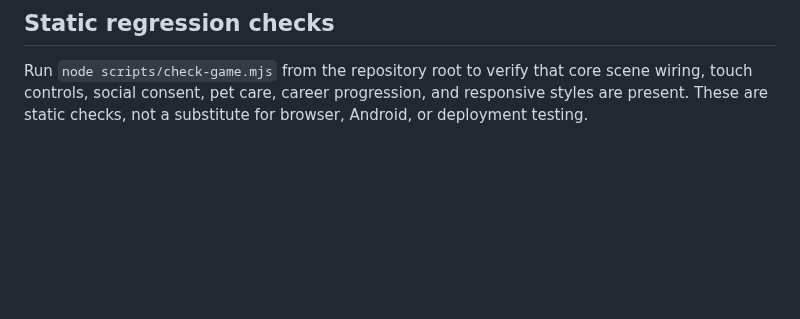
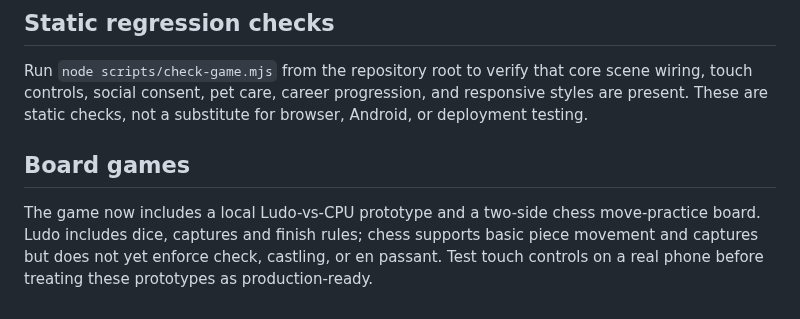
Before and after one commit to a01210597683m-hue/Wonder-World-, a Markdown page: README.md, the part around the change. Drawn GitHub-style; blank space fills up the shorter version.

Commit message:
Document new board-game activities

```diff
--- a/README.md
+++ b/README.md
@@ -49,3 +49,6 @@ The next integration pass is to connect the player-owned storefront to proximity
 
 ## Static regression checks
 Run `node scripts/check-game.mjs` from the repository root to verify that core scene wiring, touch controls, social consent, pet care, career progression, and responsive styles are present. These are static checks, not a substitute for browser, Android, or deployment testing.
+
+## Board games
+The game now includes a local Ludo-vs-CPU prototype and a two-side chess move-practice board. Ludo includes dice, captures and finish rules; chess supports basic piece movement and captures but does not yet enforce check, castling, or en passant. Test touch controls on a real phone before treating these prototypes as production-ready.
```
